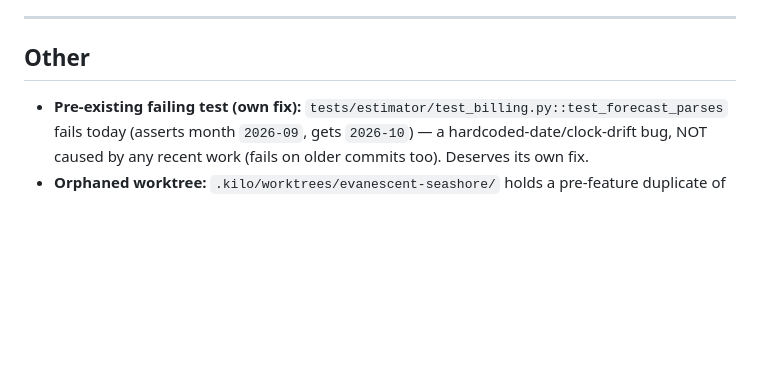
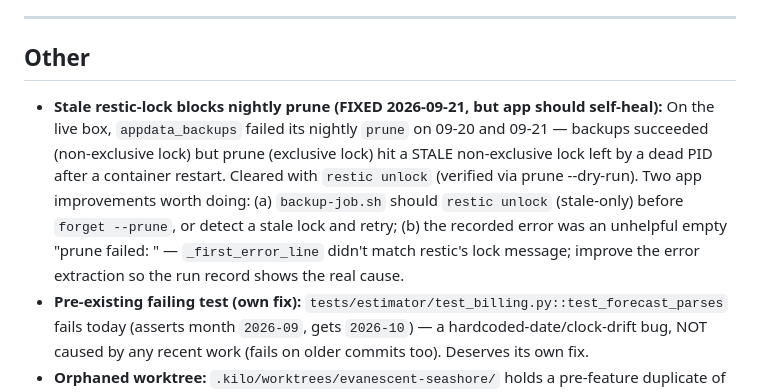
Before and after one commit to paymonr/backup-engine, a Markdown page: docs/superpowers/BACKLOG.md, the part around the change. Drawn GitHub-style; blank space fills up the shorter version.

Commit message:
docs(backlog): record stale-restic-lock fix + prune self-heal follow-ups

```diff
--- a/docs/superpowers/BACKLOG.md
+++ b/docs/superpowers/BACKLOG.md
@@ -82,6 +82,15 @@ merged to master or deployed.
 ---
 
 ## Other
+- **Stale restic-lock blocks nightly prune (FIXED 2026-09-21, but app should self-heal):**
+  On the live box, `appdata_backups` failed its nightly `prune` on 09-20 and 09-21 —
+  backups succeeded (non-exclusive lock) but prune (exclusive lock) hit a STALE
+  non-exclusive lock left by a dead PID after a container restart. Cleared with
+  `restic unlock` (verified via prune --dry-run). Two app improvements worth doing:
+  (a) `backup-job.sh` should `restic unlock` (stale-only) before `forget --prune`, or
+  detect a stale lock and retry; (b) the recorded error was an unhelpful empty
+  "prune failed: " — `_first_error_line` didn't match restic's lock message; improve
+  the error extraction so the run record shows the real cause.
 - **Pre-existing failing test (own fix):** `tests/estimator/test_billing.py::test_forecast_parses`
   fails today (asserts month `2026-09`, gets `2026-10`) — a hardcoded-date/clock-drift
   bug, NOT caused by any recent work (fails on older commits too). Deserves its own fix.
```
